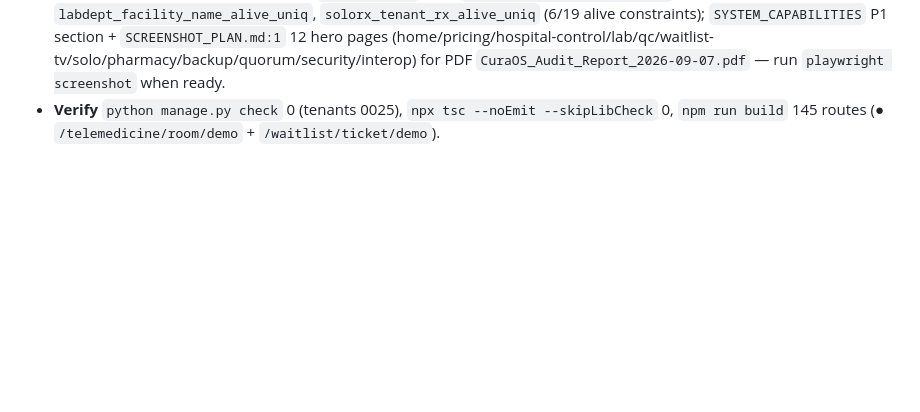
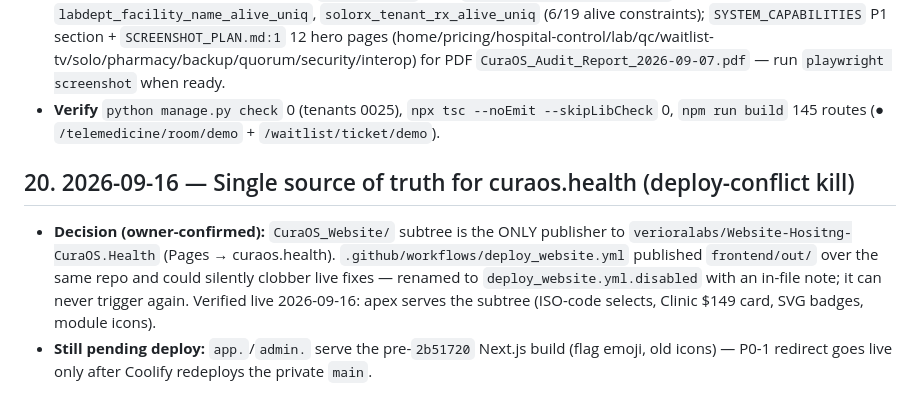
Before and after one commit to verioralabs/Website-Hositng-CuraOS.Health, a Markdown page: WEBSITE_LOG.md, the part around the change. GitHub-like rendering; blank space fills up the shorter version.

Commit message:
Website log: single source of truth + deploy-conflict kill

```diff
--- a/WEBSITE_LOG.md
+++ b/WEBSITE_LOG.md
@@ -268,3 +268,8 @@ curl.exe --noproxy "*" -s https://curaos.health/ | Select-String "CuraOS"
 - **P1 IA+Polish (1b786b6)** — 30 stubs → `router.replace` redirects (lab/rx/nursing/doctor/executive/health-score/care) consolidates 5 dup clusters; `tokens.css` + `--elevation/radius/ease/space/glass` + `.glass-card/.min-touch 44px/.text-caption 12px`; `AppShell`/`AppSidebar` `min-h-[44px] py-3` + `text-[11px]→text-xs`; `/loading.tsx` shimmer + `/not-found.tsx` pastel 404.
 - **P2 DB+Docs (bce04a2 + 88ebe88)** — `tenants 0025` adds `bed_room_number_alive_uniq`, `labdept_facility_name_alive_uniq`, `solorx_tenant_rx_alive_uniq` (6/19 alive constraints); `SYSTEM_CAPABILITIES` P1 section + `SCREENSHOT_PLAN.md:1` 12 hero pages (home/pricing/hospital-control/lab/qc/waitlist-tv/solo/pharmacy/backup/quorum/security/interop) for PDF `CuraOS_Audit_Report_2026-09-07.pdf` — run `playwright screenshot` when ready.
 - **Verify** `python manage.py check` 0 (tenants 0025), `npx tsc --noEmit --skipLibCheck` 0, `npm run build` 145 routes (● `/telemedicine/room/demo` + `/waitlist/ticket/demo`).
+
+## 20. 2026-09-16 — Single source of truth for curaos.health (deploy-conflict kill)
+
+- **Decision (owner-confirmed):** `CuraOS_Website/` subtree is the ONLY publisher to `verioralabs/Website-Hositng-CuraOS.Health` (Pages → curaos.health). `.github/workflows/deploy_website.yml` published `frontend/out/` over the same repo and could silently clobber live fixes — renamed to `deploy_website.yml.disabled` with an in-file note; it can never trigger again. Verified live 2026-09-16: apex serves the subtree (ISO-code selects, Clinic $149 card, SVG badges, module icons).
+- **Still pending deploy:** `app.`/`admin.` serve the pre-`2b51720` Next.js build (flag emoji, old icons) — P0-1 redirect goes live only after Coolify redeploys the private `main`.
```
